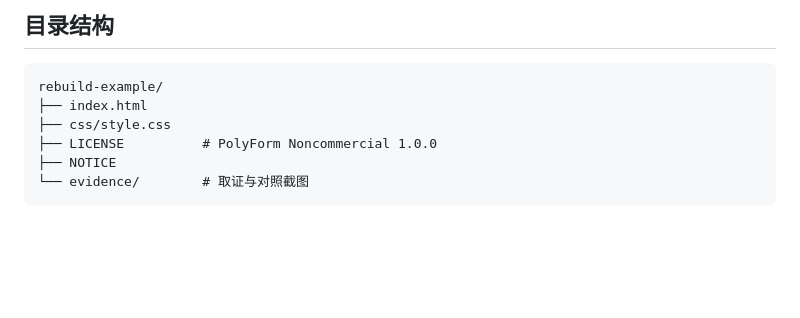
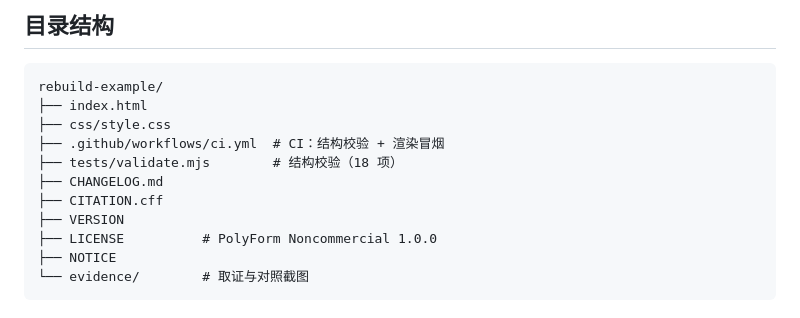
Before and after one commit to yyds8170-ctrl/craft-example-rebuild, a Markdown page: README.md, the part around one of its changes. Drawn GitHub-style; blank space fills up the shorter version.

```diff
--- a/README.md
+++ b/README.md
@@ -48,6 +49,11 @@ python3 -m http.server 8000
 rebuild-example/
 ├── index.html
 ├── css/style.css
+├── .github/workflows/ci.yml  # CI：结构校验 + 渲染冒烟
+├── tests/validate.mjs        # 结构校验（18 项）
+├── CHANGELOG.md
+├── CITATION.cff
+├── VERSION
 ├── LICENSE          # PolyForm Noncommercial 1.0.0
 ├── NOTICE
 └── evidence/        # 取证与对照截图
```
Also changed, not shown: other parts of README.md (+1 -0 lines), CHANGELOG.md (added, +24 -0 lines), evidence/diff-v1.png (deleted), evidence/diff-v3-390.png (added), evidence/rebuild-v1-1280.png (deleted), evidence/rebuild-v3-390.png (added), 6 other files.
